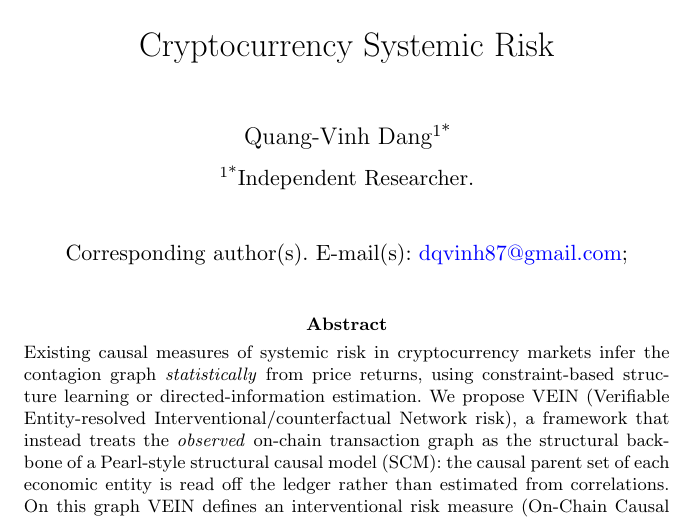
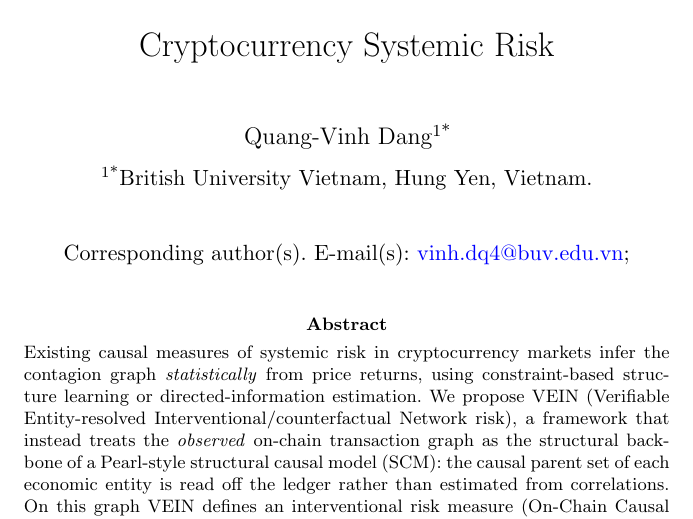
Before and after one commit to vinhqdang/VEIN-On-Chain-Causal-Risk-Attribution-for-Cryptocurrency-Systemic-Risk, a LaTeX paper (manuscript/vein_manuscript.tex): part of page 1 of 30, cut so that both start at the same text. Compiled offline with pdfLaTeX.

Commit message:
Set author affiliation to British University Vietnam
Update the manuscript author block to British University Vietnam, Hung Yen,
Vietnam (vinh.dq4@buv.edu.vn) and recompile.

```diff
--- a/manuscript/vein_manuscript.tex
+++ b/manuscript/vein_manuscript.tex
@@ -41,8 +41,8 @@
 \title[VEIN: On-Chain Causal Risk Attribution]{VEIN: On-Chain Causal Risk
 Attribution for Cryptocurrency Systemic Risk}
 
-\author*[1]{\fnm{Quang-Vinh} \sur{Dang}}\email{dqvinh87@gmail.com}
-\affil*[1]{\orgname{Independent Researcher}}
+\author*[1]{\fnm{Quang-Vinh} \sur{Dang}}\email{vinh.dq4@buv.edu.vn}
+\affil*[1]{\orgname{British University Vietnam}, \orgaddress{\city{Hung Yen}, \country{Vietnam}}}
 
 \abstract{Existing causal measures of systemic risk in cryptocurrency markets
 infer the contagion graph \emph{statistically} from price returns, using
```
Also changed, not shown: manuscript/vein_manuscript.pdf.
